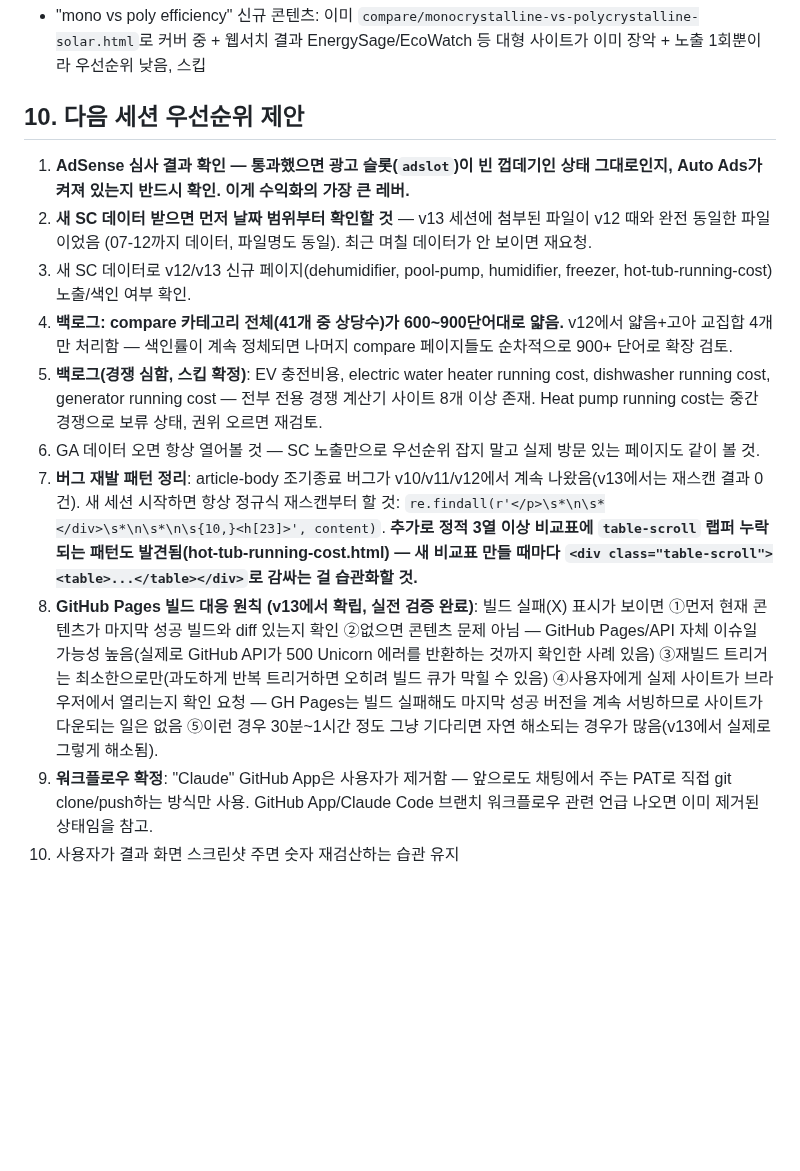
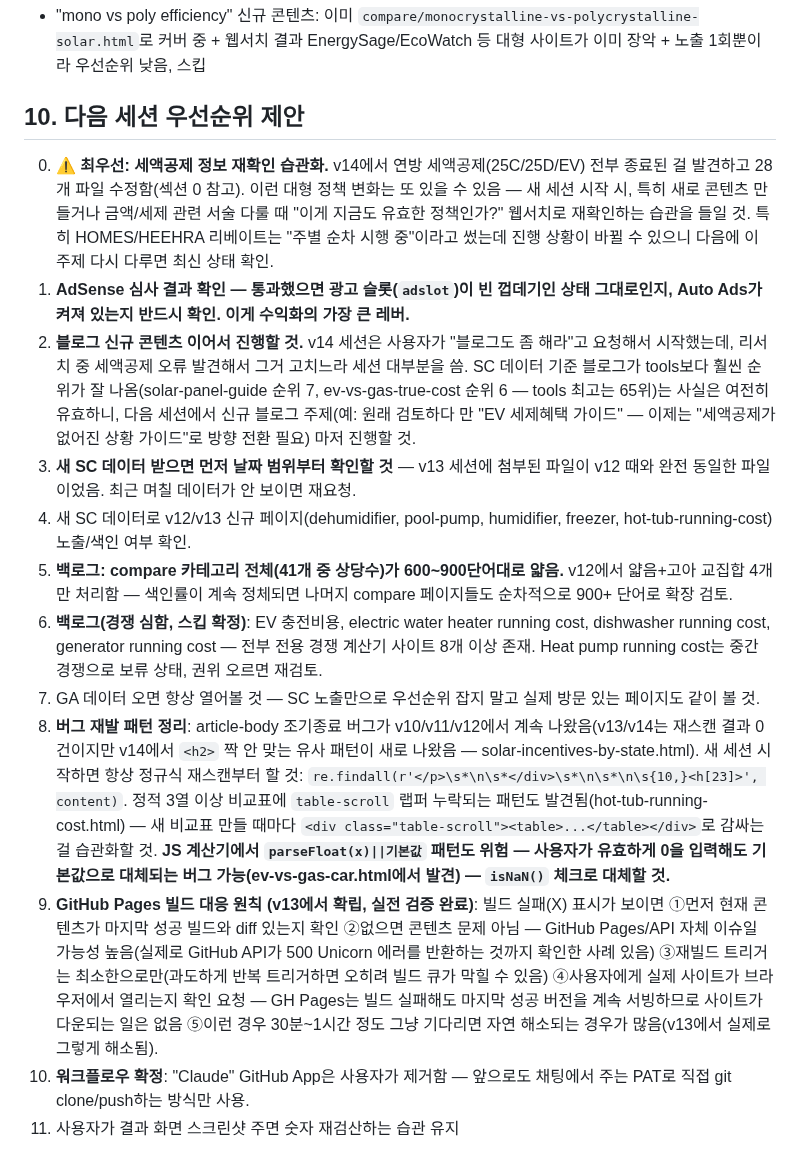
Before and after one commit to canghun13/ecoenergycalc, a Markdown page: handover.md, the part around one of its changes. Rendered like a GitHub page; blank space fills up the shorter version.

Commit message:
handover.md v14: 세액공제 대규모 수정 작업 전체 기록 (28개 파일, 계산기 로직 버그 포함)

```diff
--- a/handover.md
+++ b/handover.md
@@ -109,13 +126,15 @@ v12 문서 + 이번 세션(v12→v13) 내용 통합. 새 세션 시작 시 이
 - "mono vs poly efficiency" 신규 콘텐츠: 이미 `compare/monocrystalline-vs-polycrystalline-solar.html`로 커버 중 + 웹서치 결과 EnergySage/EcoWatch 등 대형 사이트가 이미 장악 + 노출 1회뿐이라 우선순위 낮음, 스킵
 
 ## 10. 다음 세션 우선순위 제안
+0. **⚠️ 최우선: 세액공제 정보 재확인 습관화.** v14에서 연방 세액공제(25C/25D/EV) 전부 종료된 걸 발견하고 28개 파일 수정함(섹션 0 참고). 이런 대형 정책 변화는 또 있을 수 있음 — 새 세션 시작 시, 특히 새로 콘텐츠 만들거나 금액/세제 관련 서술 다룰 때 "이게 지금도 유효한 정책인가?" 웹서치로 재확인하는 습관을 들일 것. 특히 HOMES/HEEHRA 리베이트는 "주별 순차 시행 중"이라고 썼는데 진행 상황이 바뀔 수 있으니 다음에 이 주제 다시 다루면 최신 상태 확인.
 1. **AdSense 심사 결과 확인 — 통과했으면 광고 슬롯(`adslot`)이 빈 껍데기인 상태 그대로인지, Auto Ads가 켜져 있는지 반드시 확인. 이게 수익화의 가장 큰 레버.**
-2. **새 SC 데이터 받으면 먼저 날짜 범위부터 확인할 것** — v13 세션에 첨부된 파일이 v12 때와 완전 동일한 파일이었음 (07-12까지 데이터, 파일명도 동일). 최근 며칠 데이터가 안 보이면 재요청.
-3. 새 SC 데이터로 v12/v13 신규 페이지(dehumidifier, pool-pump, humidifier, freezer, hot-tub-running-cost) 노출/색인 여부 확인.
-4. **백로그: compare 카테고리 전체(41개 중 상당수)가 600~900단어대로 얇음.** v12에서 얇음+고아 교집합 4개만 처리함 — 색인률이 계속 정체되면 나머지 compare 페이지들도 순차적으로 900+ 단어로 확장 검토.
-5. **백로그(경쟁 심함, 스킵 확정)**: EV 충전비용, electric water heater running cost, dishwasher running cost, generator running cost — 전부 전용 경쟁 계산기 사이트 8개 이상 존재. Heat pump running cost는 중간 경쟁으로 보류 상태, 권위 오르면 재검토.
-6. GA 데이터 오면 항상 열어볼 것 — SC 노출만으로 우선순위 잡지 말고 실제 방문 있는 페이지도 같이 볼 것.
-7. **버그 재발 패턴 정리**: article-body 조기종료 버그가 v10/v11/v12에서 계속 나왔음(v13에서는 재스캔 결과 0건). 새 세션 시작하면 항상 정규식 재스캔부터 할 것: `re.findall(r'</p>\s*\n\s*</div>\s*\n\s*\n\s{10,}<h[23]>', content)`. **추가로 정적 3열 이상 비교표에 `table-scroll` 랩퍼 누락되는 패턴도 발견됨(hot-tub-running-cost.html) — 새 비교표 만들 때마다 `<div class="table-scroll"><table>...</table></div>`로 감싸는 걸 습관화할 것.**
-8. **GitHub Pages 빌드 대응 원칙 (v13에서 확립, 실전 검증 완료)**: 빌드 실패(X) 표시가 보이면 ①먼저 현재 콘텐츠가 마지막 성공 빌드와 diff 있는지 확인 ②없으면 콘텐츠 문제 아님 — GitHub Pages/API 자체 이슈일 가능성 높음(실제로 GitHub API가 500 Unicorn 에러를 반환하는 것까지 확인한 사례 있음) ③재빌드 트리거는 최소한으로만(과도하게 반복 트리거하면 오히려 빌드 큐가 막힐 수 있음) ④사용자에게 실제 사이트가 브라우저에서 열리는지 확인 요청 — GH Pages는 빌드 실패해도 마지막 성공 버전을 계속 서빙하므로 사이트가 다운되는 일은 없음 ⑤이런 경우 30분~1시간 정도 그냥 기다리면 자연 해소되는 경우가 많음(v13에서 실제로 그렇게 해소됨).
-9. **워크플로우 확정**: "Claude" GitHub App은 사용자가 제거함 — 앞으로도 채팅에서 주는 PAT로 직접 git clone/push하는 방식만 사용. GitHub App/Claude Code 브랜치 워크플로우 관련 언급 나오면 이미 제거된 상태임을 참고.
-10. 사용자가 결과 화면 스크린샷 주면 숫자 재검산하는 습관 유지
+2. **블로그 신규 콘텐츠 이어서 진행할 것.** v14 세션은 사용자가 "블로그도 좀 해라"고 요청해서 시작했는데, 리서치 중 세액공제 오류 발견해서 그거 고치느라 세션 대부분을 씀. SC 데이터 기준 블로그가 tools보다 훨씬 순위가 잘 나옴(solar-panel-guide 순위 7, ev-vs-gas-true-cost 순위 6 — tools 최고는 65위)는 사실은 여전히 유효하니, 다음 세션에서 신규 블로그 주제(예: 원래 검토하다 만 "EV 세제혜택 가이드" — 이제는 "세액공제가 없어진 상황 가이드"로 방향 전환 필요) 마저 진행할 것.
+3. **새 SC 데이터 받으면 먼저 날짜 범위부터 확인할 것** — v13 세션에 첨부된 파일이 v12 때와 완전 동일한 파일이었음. 최근 며칠 데이터가 안 보이면 재요청.
+4. 새 SC 데이터로 v12/v13 신규 페이지(dehumidifier, pool-pump, humidifier, freezer, hot-tub-running-cost) 노출/색인 여부 확인.
+5. **백로그: compare 카테고리 전체(41개 중 상당수)가 600~900단어대로 얇음.** v12에서 얇음+고아 교집합 4개만 처리함 — 색인률이 계속 정체되면 나머지 compare 페이지들도 순차적으로 900+ 단어로 확장 검토.
+6. **백로그(경쟁 심함, 스킵 확정)**: EV 충전비용, electric water heater running cost, dishwasher running cost, generator running cost — 전부 전용 경쟁 계산기 사이트 8개 이상 존재. Heat pump running cost는 중간 경쟁으로 보류 상태, 권위 오르면 재검토.
+7. GA 데이터 오면 항상 열어볼 것 — SC 노출만으로 우선순위 잡지 말고 실제 방문 있는 페이지도 같이 볼 것.
+8. **버그 재발 패턴 정리**: article-body 조기종료 버그가 v10/v11/v12에서 계속 나왔음(v13/v14는 재스캔 결과 0건이지만 v14에서 `<h2>` 짝 안 맞는 유사 패턴이 새로 나왔음 — solar-incentives-by-state.html). 새 세션 시작하면 항상 정규식 재스캔부터 할 것: `re.findall(r'</p>\s*\n\s*</div>\s*\n\s*\n\s{10,}<h[23]>', content)`. 정적 3열 이상 비교표에 `table-scroll` 랩퍼 누락되는 패턴도 발견됨(hot-tub-running-cost.html) — 새 비교표 만들 때마다 `<div class="table-scroll"><table>...</table></div>`로 감싸는 걸 습관화할 것. **JS 계산기에서 `parseFloat(x)||기본값` 패턴도 위험 — 사용자가 유효하게 0을 입력해도 기본값으로 대체되는 버그 가능(ev-vs-gas-car.html에서 발견) — `isNaN()` 체크로 대체할 것.**
+9. **GitHub Pages 빌드 대응 원칙 (v13에서 확립, 실전 검증 완료)**: 빌드 실패(X) 표시가 보이면 ①먼저 현재 콘텐츠가 마지막 성공 빌드와 diff 있는지 확인 ②없으면 콘텐츠 문제 아님 — GitHub Pages/API 자체 이슈일 가능성 높음(실제로 GitHub API가 500 Unicorn 에러를 반환하는 것까지 확인한 사례 있음) ③재빌드 트리거는 최소한으로만(과도하게 반복 트리거하면 오히려 빌드 큐가 막힐 수 있음) ④사용자에게 실제 사이트가 브라우저에서 열리는지 확인 요청 — GH Pages는 빌드 실패해도 마지막 성공 버전을 계속 서빙하므로 사이트가 다운되는 일은 없음 ⑤이런 경우 30분~1시간 정도 그냥 기다리면 자연 해소되는 경우가 많음(v13에서 실제로 그렇게 해소됨).
+10. **워크플로우 확정**: "Claude" GitHub App은 사용자가 제거함 — 앞으로도 채팅에서 주는 PAT로 직접 git clone/push하는 방식만 사용.
+11. 사용자가 결과 화면 스크린샷 주면 숫자 재검산하는 습관 유지
```
Also changed, not shown: other parts of handover.md (+21 -4 lines).
